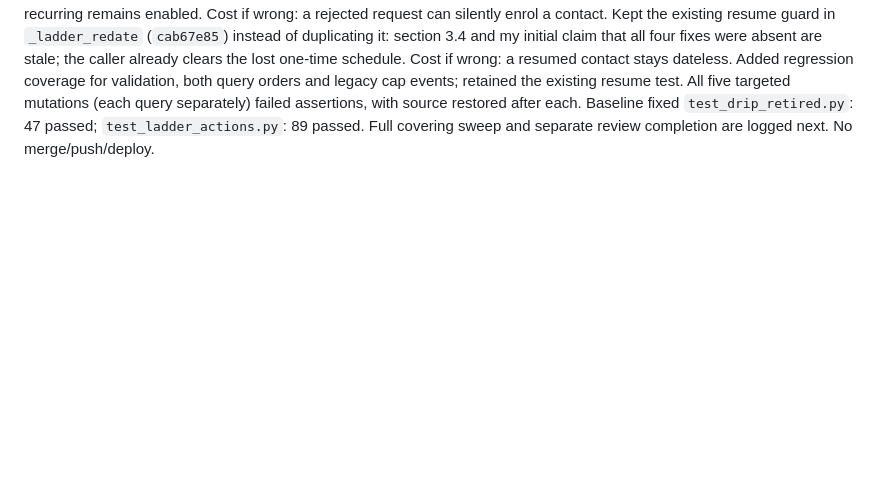
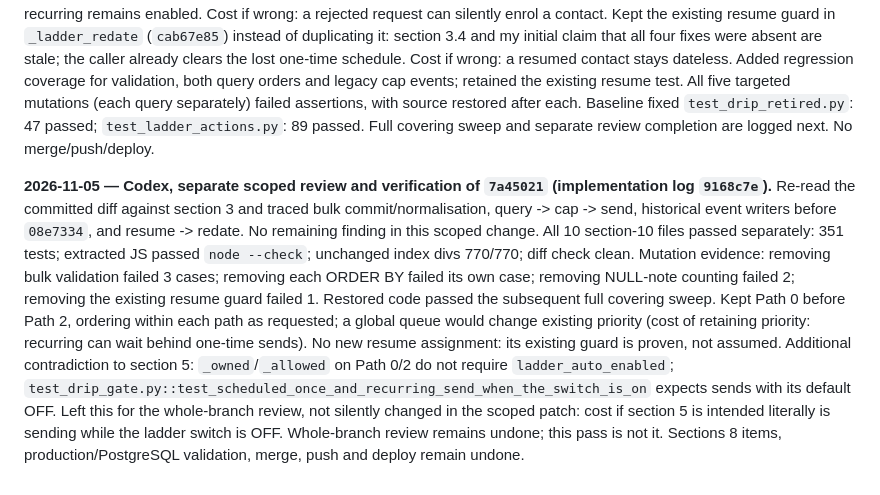
Before and after one commit to 777-cmd1/DAT, a Markdown page: docs/HANDOFF-followup-ladder.md, the part around the change. GitHub-like rendering; blank space fills up the shorter version.

Commit message:
docs: record scoped review mutation proof and remaining gate discrepancy

```diff
--- a/docs/HANDOFF-followup-ladder.md
+++ b/docs/HANDOFF-followup-ladder.md
@@ -295,3 +295,22 @@ cap events; retained the existing resume test. All five targeted mutations (each
 query separately) failed assertions, with source restored after each. Baseline fixed
 `test_drip_retired.py`: 47 passed; `test_ladder_actions.py`: 89 passed. Full covering
 sweep and separate review completion are logged next. No merge/push/deploy.
+
+
+**2026-11-05 — Codex, separate scoped review and verification of `7a45021` (implementation log `9168c7e`).**
+Re-read the committed diff against section 3 and traced bulk commit/normalisation,
+query -> cap -> send, historical event writers before `08e7334`, and resume -> redate.
+No remaining finding in this scoped change. All 10 section-10 files passed separately:
+351 tests; extracted JS passed `node --check`; unchanged index divs 770/770; diff check clean.
+Mutation evidence: removing bulk validation failed 3 cases; removing each ORDER BY
+failed its own case; removing NULL-note counting failed 2; removing the existing
+resume guard failed 1. Restored code passed the subsequent full covering sweep.
+Kept Path 0 before Path 2, ordering within each path as requested; a global queue
+would change existing priority (cost of retaining priority: recurring can wait behind
+one-time sends). No new resume assignment: its existing guard is proven, not assumed.
+Additional contradiction to section 5: `_owned`/`_allowed` on Path 0/2 do not require
+`ladder_auto_enabled`; `test_drip_gate.py::test_scheduled_once_and_recurring_send_when_the_switch_is_on`
+expects sends with its default OFF. Left this for the whole-branch review, not silently
+changed in the scoped patch: cost if section 5 is intended literally is sending while
+the ladder switch is OFF. Whole-branch review remains undone; this pass is not it.
+Sections 8 items, production/PostgreSQL validation, merge, push and deploy remain undone.
```
